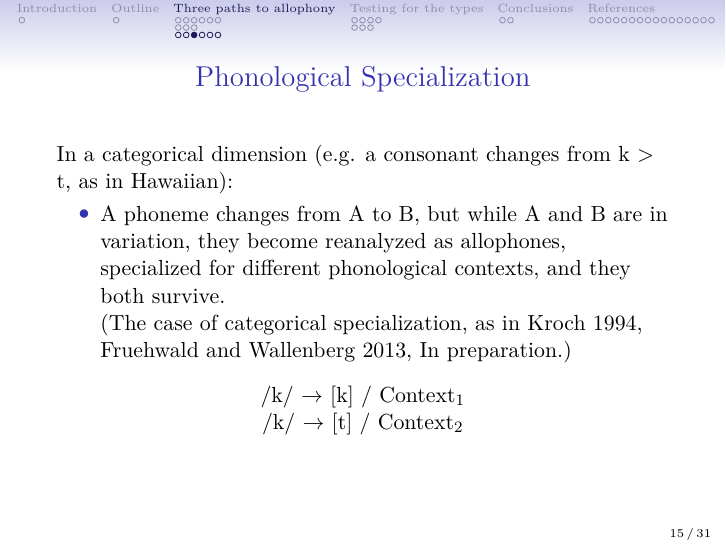
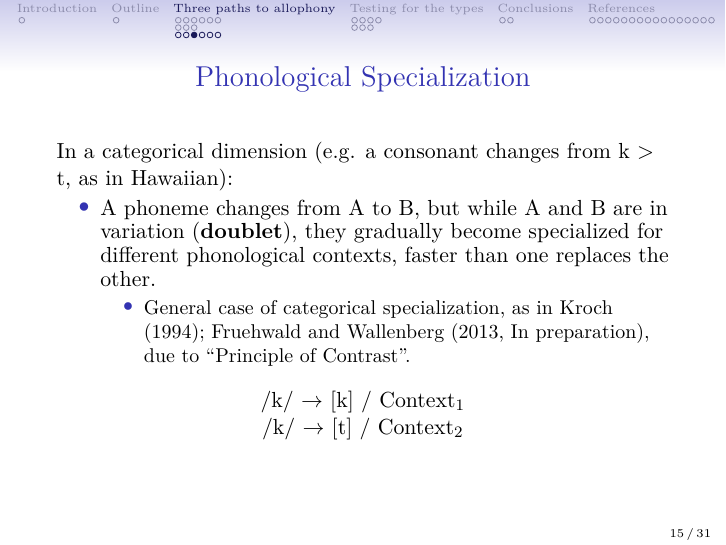
Before and after one commit to betsysneller/allophones, LaTeX slides (FWAV-CommonGround.tex): page 22 of 72. Compiled offline with pdfLaTeX; a LaTeX package or settings file that is missing is left out.

Commit message:
tiny edits

```diff
--- a/FWAV-CommonGround.tex
+++ b/FWAV-CommonGround.tex
@@ -221,7 +221,10 @@ We provide evidence that they have all been attested in recent sound changes, an
 \begin{frame}{Phonological Specialization}
 	In a categorical dimension (e.g. a consonant changes from k > t, as in Hawaiian):
 	\begin{itemize}
-		\item A phoneme changes from A to B, but while A and B are in variation, they become reanalyzed as allophones, specialized for different phonological contexts, and they both survive. \\(The case of categorical specialization, as in \citealt{kroch1994}, \citealt{fruehwaldwallenberg2013, fruehwaldwallenberginprep}.)\\
+		\item A phoneme changes from A to B, but while A and B are in variation (\textbf{doublet}), they gradually become specialized for different phonological contexts, faster than one replaces the other.
+		\begin{itemize}
+		\item General case of categorical specialization, as in \citet{kroch1994, fruehwaldwallenberg2013, fruehwaldwallenberginprep}, due to ``Principle of Contrast''.
+		\end{itemize}
 
 	\end{itemize}
 	\begin{center}
```
Also changed, not shown: FWAV-CommonGround.pdf, 1 other file.
